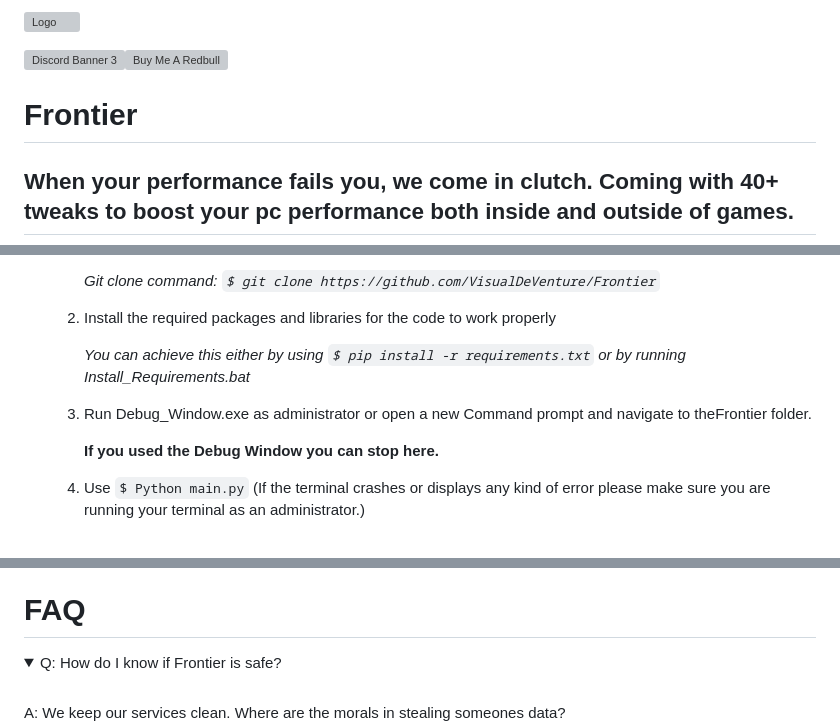
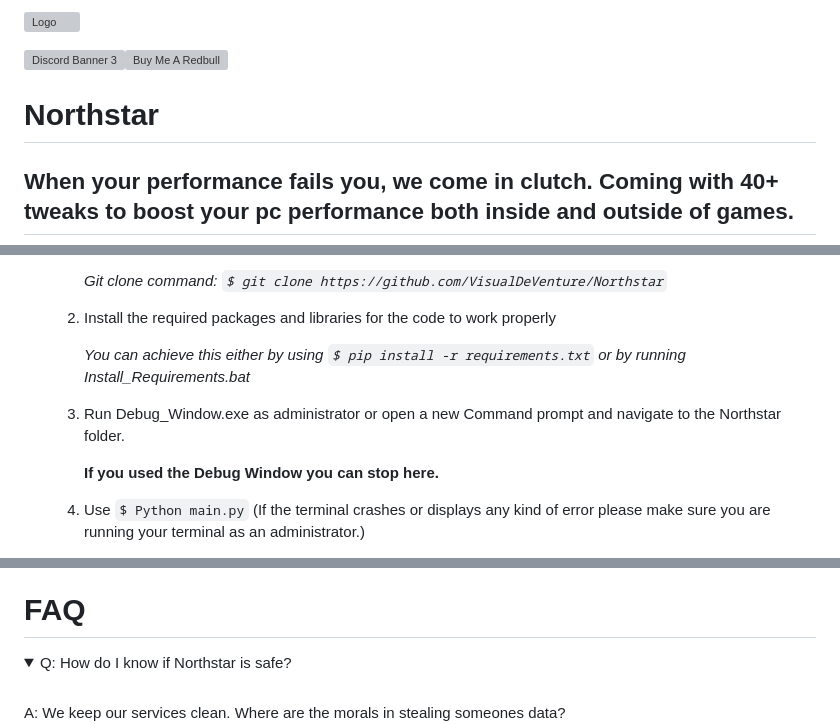
Before and after one commit to DuckDuckG0ose/Northstar, a Markdown page: README.md, 3 parts joined by grey strips. Drawn GitHub-style; folded sections open; grey boxes are pictures that could not be loaded.

```diff
--- a/README.md
+++ b/README.md
@@ -7,6 +7,6 @@
 
 <a href="https://link-target.net/965133/peoject-frontier-support"><img src="https://discordapp.com/api/guilds/1130249899385028669/widget.png?style=banner3" alt="Discord Banner 3"/></a><img src="https://cdn.buymeacoffee.com/buttons/default-orange.png" alt="Buy Me A Redbull" height="41" width="174"></a>
-# Frontier
+# Northstar
 ## When your performance fails you, we come in clutch. Coming with 40+ tweaks to boost your pc performance both inside and outside of games.
 
 
@@ -48,10 +48,10 @@
 
-        *Git clone command: `$ git clone https://github.com/VisualDeVenture/Frontier`*
+        *Git clone command: `$ git clone https://github.com/VisualDeVenture/Northstar`*
     2. Install the required packages and libraries for the code to work properly
 
         *You can achieve this either by using `$ pip install -r requirements.txt` or by running Install_Requirements.bat*
 
-    3. Run Debug_Window.exe as administrator or open a new Command prompt and navigate to theFrontier folder.
+    3. Run Debug_Window.exe as administrator or open a new Command prompt and navigate to the Northstar folder.
 
         **If you used the Debug Window you can stop here.**
     4. Use `$ Python main.py` (If the terminal crashes or displays any kind of error please make sure you are running your terminal as an administrator.)
@@ -66,7 +66,7 @@ If you have an questions or issues I would love to help you. Email me at visualv
 
 # FAQ
 <details>
-<summary>Q: How do I know if Frontier is safe?</summary>
+<summary>Q: How do I know if Northstar is safe?</summary>
 <br>
 A: We keep our services clean. Where are the morals in stealing someones data?
 <img width="500" src="images/Tweet.png"><img width="500" src="images/tweet1.png"><img width="500" src="images/tweet2.png">
```
Also changed, not shown: other parts of README.md (+3 -3 lines), images/Northstar_Logo.png (added), 10 other files.
